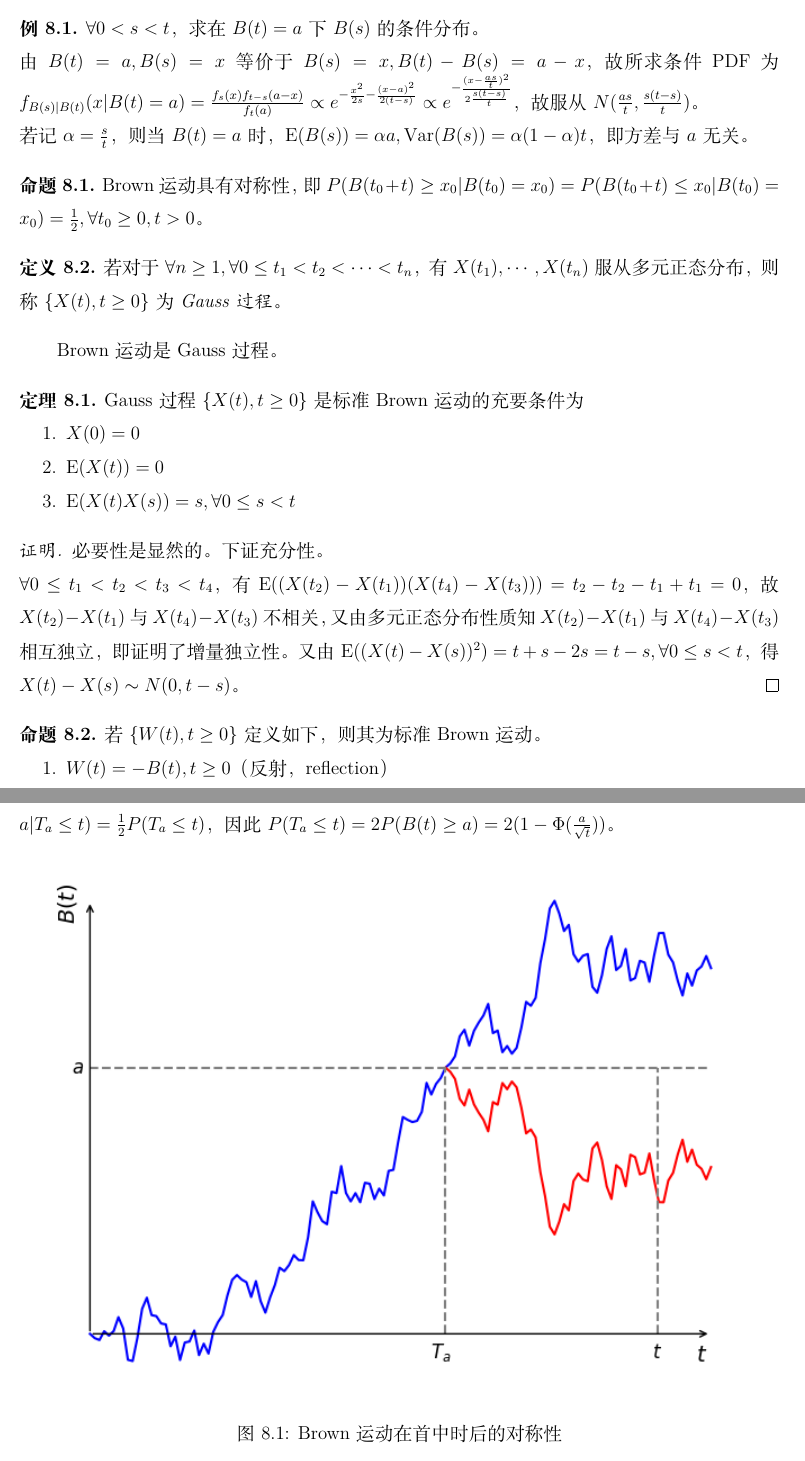
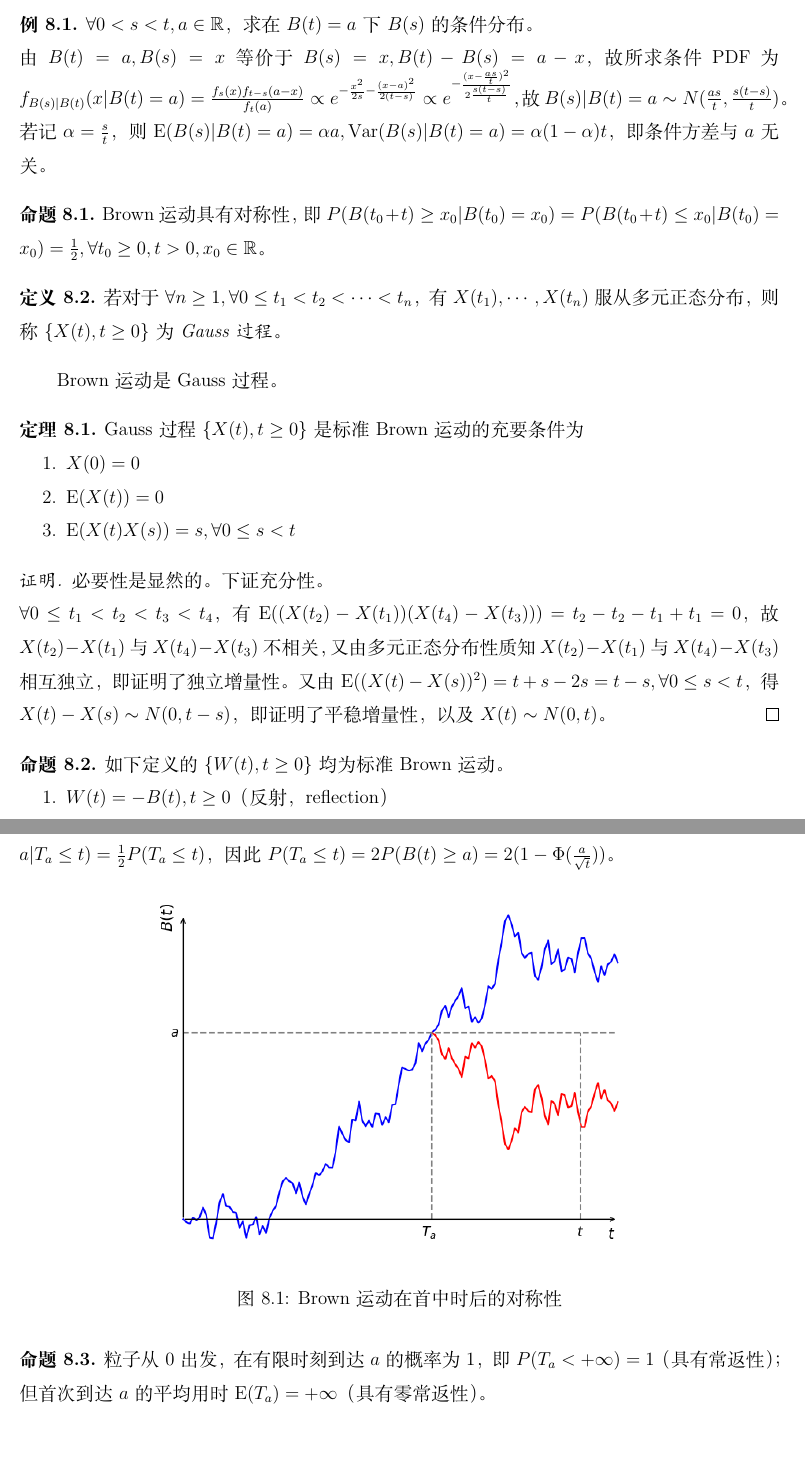
Before and after one commit to Eyotoye/Probability-Statistics-Stochastic_Processes, a LaTeX book (main.tex, which reads Chapter_8/8.2.tex, Chapter_8/8.3.tex): two parts of pages 58 and 59 of 60 before the commit and two parts of pages 58 and 59 of 59 after it, joined at a grey line, cut so that both start at the same text. Compiled offline with XeLaTeX.

Commit message:
finish 8.1 to 8.3

```diff
--- a/Chapter_8/8.2.tex
+++ b/Chapter_8/8.2.tex
@@ -10,13 +10,13 @@
 由于 Brown 运动的良好性质，原则上我们可以计算任何想要的概率分布。
 
 \begin{example}
-    $\forall0<s<t$，求在 $B(t)=a$ 下 $B(s)$ 的条件分布。\\
-    由 $B(t)=a,B(s)=x$ 等价于 $B(s)=x,B(t)-B(s)=a-x$，故所求条件 PDF 为 $f_{B(s)|B(t)}(x|B(t)=a)=\frac{f_s(x)f_{t-s}(a-x)}{f_t(a)}\propto e^{-\frac{x^2}{2s}-\frac{(x-a)^2}{2(t-s)}}\propto e^{-\frac{(x-\frac{as}t)^2}{2\frac{s(t-s)}t}}$，故服从 $N(\frac{as}t,\frac{s(t-s)}t)$。\\
-    若记 $\alpha=\frac st$，则当 $B(t)=a$ 时，$\mathrm E(B(s))=\alpha a,\mathrm{Var}(B(s))=\alpha(1-\alpha)t$，即方差与 $a$ 无关。
+    $\forall0<s<t,a\in\mathbb R$，求在 $B(t)=a$ 下 $B(s)$ 的条件分布。\\
+    由 $B(t)=a,B(s)=x$ 等价于 $B(s)=x,B(t)-B(s)=a-x$，故所求条件 PDF 为 $f_{B(s)|B(t)}(x|B(t)=a)=\frac{f_s(x)f_{t-s}(a-x)}{f_t(a)}\propto e^{-\frac{x^2}{2s}-\frac{(x-a)^2}{2(t-s)}}\propto e^{-\frac{(x-\frac{as}t)^2}{2\frac{s(t-s)}t}}$，故 $B(s)|B(t)=a\sim N(\frac{as}t,\frac{s(t-s)}t)$。\\
+    若记 $\alpha=\frac st$，则 $\mathrm E(B(s)|B(t)=a)=\alpha a,\mathrm{Var}(B(s)|B(t)=a)=\alpha(1-\alpha)t$，即条件方差与 $a$ 无关。
 \end{example}
 
 \begin{proposition}
-    Brown 运动具有对称性，即 $P(B(t_0+t)\geq x_0|B(t_0)=x_0)=P(B(t_0+t)\leq x_0|B(t_0)=x_0)=\frac12,\forall t_0\geq0,t>0$。
+    Brown 运动具有对称性，即 $P(B(t_0+t)\geq x_0|B(t_0)=x_0)=P(B(t_0+t)\leq x_0|B(t_0)=x_0)=\frac12,\forall t_0\geq0,t>0,x_0\in\mathbb R$。
 \end{proposition}
 
 \begin{definition}\label{def:8.2.1}
@@ -36,11 +36,11 @@ Brown 运动是 Gauss 过程。
 
 \begin{proof}
     必要性是显然的。下证充分性。\\
-    $\forall 0\leq t_1<t_2<t_3<t_4$，有 $\mathrm E((X(t_2)-X(t_1))(X(t_4)-X(t_3)))=t_2-t_2-t_1+t_1=0$，故 $X(t_2)-X(t_1)$ 与 $X(t_4)-X(t_3)$ 不相关，又由多元正态分布性质知 $X(t_2)-X(t_1)$ 与 $X(t_4)-X(t_3)$ 相互独立，即证明了增量独立性。又由 $\mathrm E((X(t)-X(s))^2)=t+s-2s=t-s,\forall0\leq s<t$，得 $X(t)-X(s)\sim N(0,t-s)$。
+    $\forall 0\leq t_1<t_2<t_3<t_4$，有 $\mathrm E((X(t_2)-X(t_1))(X(t_4)-X(t_3)))=t_2-t_2-t_1+t_1=0$，故 $X(t_2)-X(t_1)$ 与 $X(t_4)-X(t_3)$ 不相关，又由多元正态分布性质知 $X(t_2)-X(t_1)$ 与 $X(t_4)-X(t_3)$ 相互独立，即证明了独立增量性。又由 $\mathrm E((X(t)-X(s))^2)=t+s-2s=t-s,\forall0\leq s<t$，得 $X(t)-X(s)\sim N(0,t-s)$，即证明了平稳增量性，以及 $X(t)\sim N(0,t)$。
 \end{proof}
 
 \begin{proposition}
-    若 $\{W(t),t\geq0\}$ 定义如下，则其为标准 Brown 运动。
+    如下定义的 $\{W(t),t\geq0\}$ 均为标准 Brown 运动。
     \begin{enumerate}
         \item $W(t)=-B(t),t\geq0$（反射，reflection）
         \item $W(t)=B(t+h)-B(h),t\geq0$，其中 $h>0$ 固定（平移，translation）
--- a/Chapter_8/8.3.tex
+++ b/Chapter_8/8.3.tex
@@ -7,9 +7,13 @@ Brown 运动首次到达 $a$ 处的时刻 $T_a=\inf\{t|t\geq0,B(t)=a\}$ 称为 $
 
 \begin{figure}[!h]
     \centering
-    \includegraphics{figures/brownian_motion_symmetry.png}
+    \includegraphics[scale=0.7]{figures/brownian_motion_symmetry.png}
     \caption{Brown 运动在首中时后的对称性}
     \label{fig:8.3.1}
 \end{figure}
 
+\begin{proposition}
+    粒子从 $0$ 出发，在有限时刻到达 $a$ 的概率为 $1$，即 $P(T_a<+\infty)=1$（具有常返性）；但首次到达 $a$ 的平均用时 $\mathrm E(T_a)=+\infty$（具有零常返性）。
+\end{proposition}
+
 \end{document}
```
Also changed, not shown: Chapter_8/8.1.tex (+4 -4 lines), main.pdf, Chapter_8/8.2.tex (2 more changed lines).
